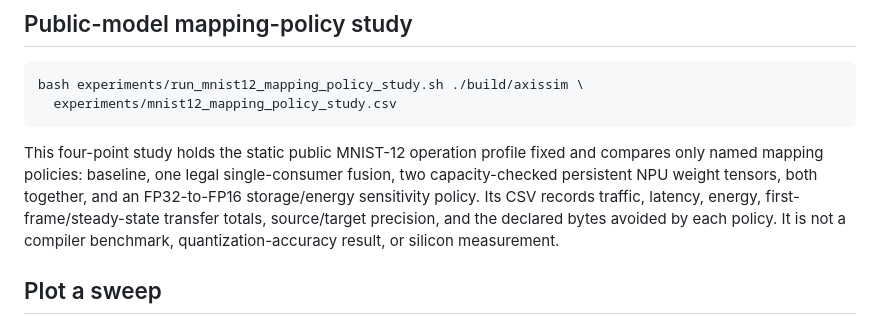
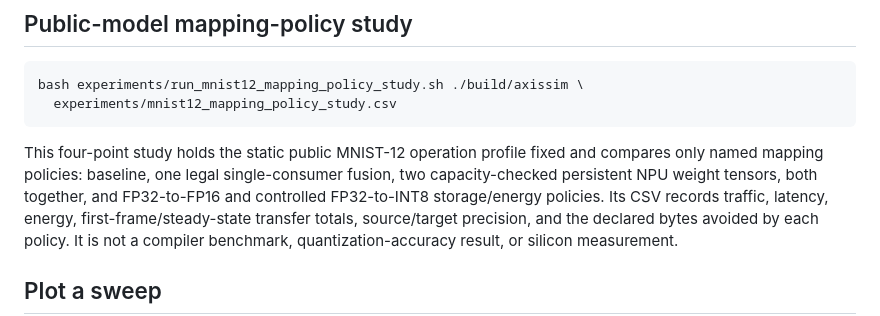
Before and after one commit to pakjoseph/axissim, a Markdown page: experiments/README.md, the part around the change. Drawn GitHub-style.

```diff
--- a/experiments/README.md
+++ b/experiments/README.md
@@ -28,7 +28,7 @@ bash experiments/run_mnist12_mapping_policy_study.sh ./build/axissim \
 This four-point study holds the static public MNIST-12 operation profile fixed
 and compares only named mapping policies: baseline, one legal single-consumer
 fusion, two capacity-checked persistent NPU weight tensors, both together, and
-an FP32-to-FP16 storage/energy sensitivity policy. Its CSV records traffic,
+FP32-to-FP16 and controlled FP32-to-INT8 storage/energy policies. Its CSV records traffic,
 latency, energy, first-frame/steady-state transfer totals, source/target
 precision, and the declared bytes avoided by each policy. It is not a compiler
 benchmark, quantization-accuracy result, or silicon measurement.
```
Also changed, not shown: README.md (+22 -2 lines), experiments/figures/mnist12_mapping_policy.png (added), 3 other files.
